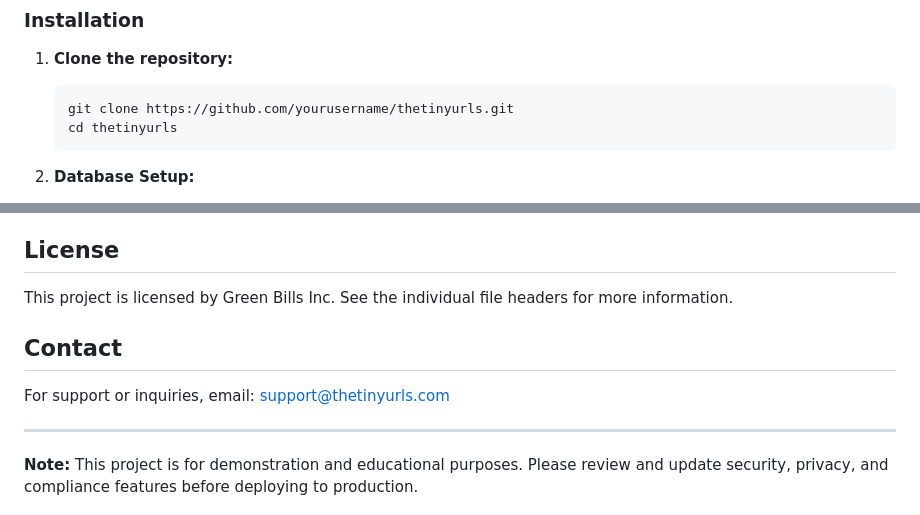
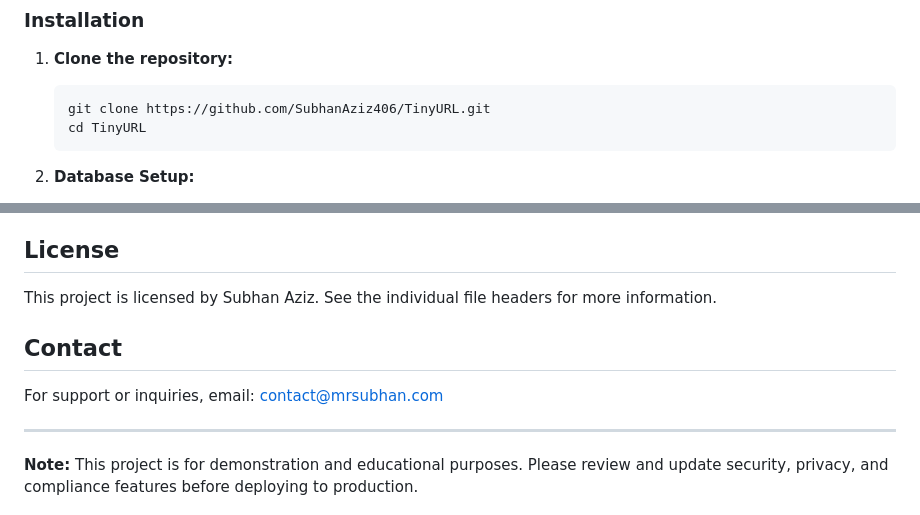
Before and after one commit to SubhanAziz406/TinyURL, a Markdown page: README.md, 2 parts joined by grey strips. GitHub-like rendering.

````diff
--- a/README.md
+++ b/README.md
@@ -68,8 +68,8 @@ TheTinyURLs is a web-based URL shortening service that allows users to quickly c
 
 1. **Clone the repository:**
    ```sh
-   git clone https://github.com/yourusername/thetinyurls.git
-   cd thetinyurls
+   git clone https://github.com/SubhanAziz406/TinyURL.git
+   cd TinyURL
    ```
 
 2. **Database Setup:**
@@ -98,11 +98,11 @@ TheTinyURLs is a web-based URL shortening service that allows users to quickly c
 
 ## License
 
-This project is licensed by Green Bills Inc. See the individual file headers for more information.
+This project is licensed by Subhan Aziz. See the individual file headers for more information.
 
 ## Contact
 
-For support or inquiries, email: [support@thetinyurls.com](mailto:support@thetinyurls.com)
+For support or inquiries, email: [contact@mrsubhan.com](mailto:contact@mrsubhan.com)
 
 ---
 
````
